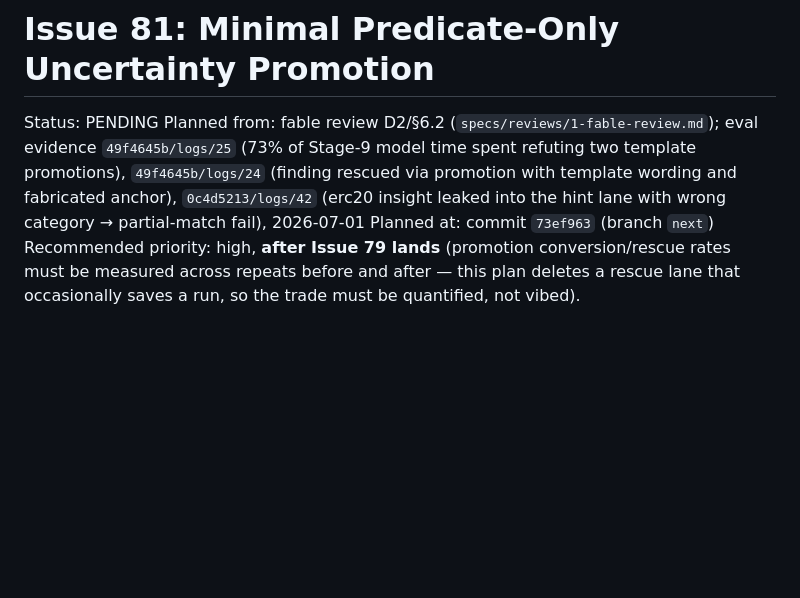
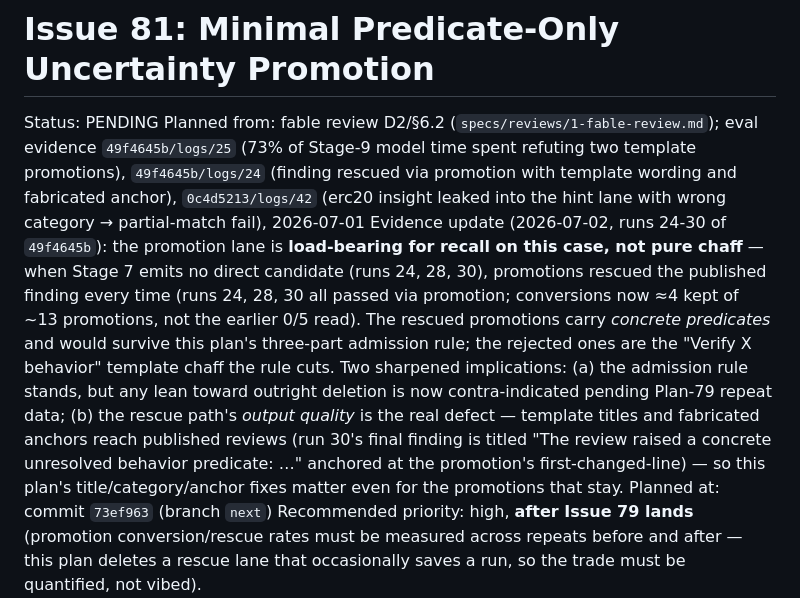
Before and after one commit to 0xPolygon/codegenie, a Markdown page: specs/plans/81-issue-81-minimal-predicate-uncertainty-promotion.md, the part around the change. Rendered like a GitHub page; blank space fills up the shorter version.

```diff
--- a/specs/plans/81-issue-81-minimal-predicate-uncertainty-promotion.md
+++ b/specs/plans/81-issue-81-minimal-predicate-uncertainty-promotion.md
@@ -2,6 +2,7 @@
 
 Status: PENDING
 Planned from: fable review D2/§6.2 (`specs/reviews/1-fable-review.md`); eval evidence `49f4645b/logs/25` (73% of Stage-9 model time spent refuting two template promotions), `49f4645b/logs/24` (finding rescued via promotion with template wording and fabricated anchor), `0c4d5213/logs/42` (erc20 insight leaked into the hint lane with wrong category → partial-match fail), 2026-07-01
+Evidence update (2026-07-02, runs 24-30 of `49f4645b`): the promotion lane is **load-bearing for recall on this case, not pure chaff** — when Stage 7 emits no direct candidate (runs 24, 28, 30), promotions rescued the published finding every time (runs 24, 28, 30 all passed via promotion; conversions now ≈4 kept of ~13 promotions, not the earlier 0/5 read). The rescued promotions carry *concrete predicates* and would survive this plan's three-part admission rule; the rejected ones are the "Verify X behavior" template chaff the rule cuts. Two sharpened implications: (a) the admission rule stands, but any lean toward outright deletion is now contra-indicated pending Plan-79 repeat data; (b) the rescue path's *output quality* is the real defect — template titles and fabricated anchors reach published reviews (run 30's final finding is titled "The review raised a concrete unresolved behavior predicate: …" anchored at the promotion's first-changed-line) — so this plan's title/category/anchor fixes matter even for the promotions that stay.
 Planned at: commit `73ef963` (branch `next`)
 Recommended priority: high, **after Issue 79 lands** (promotion conversion/rescue rates must be measured across repeats before and after — this plan deletes a rescue lane that occasionally saves a run, so the trade must be quantified, not vibed).
 
```
Also changed, not shown: specs/plans/83-issue-83-wording-independent-fingerprints.md (+1 -0 lines), specs/plans/PUNCHLIST.md (+3 -2 lines).
